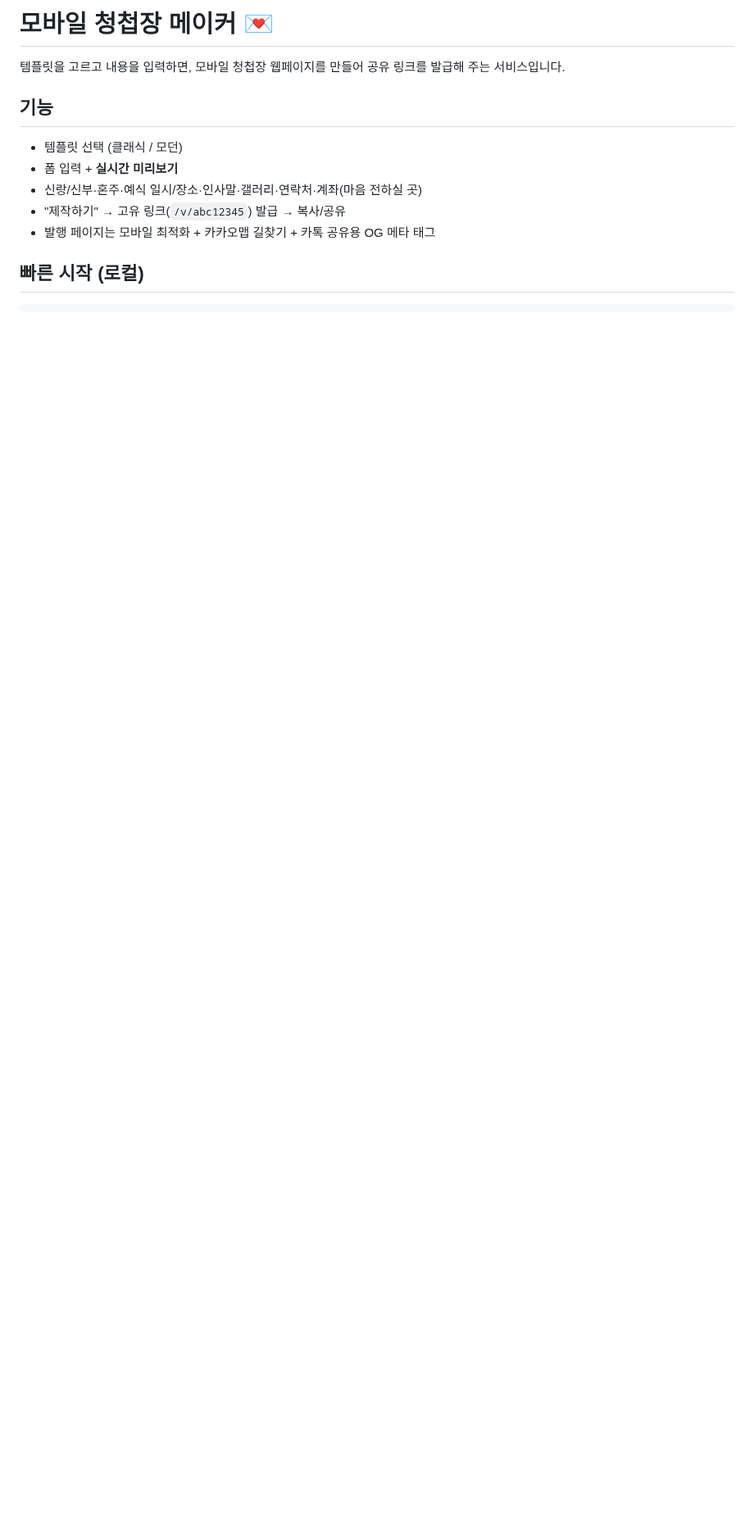
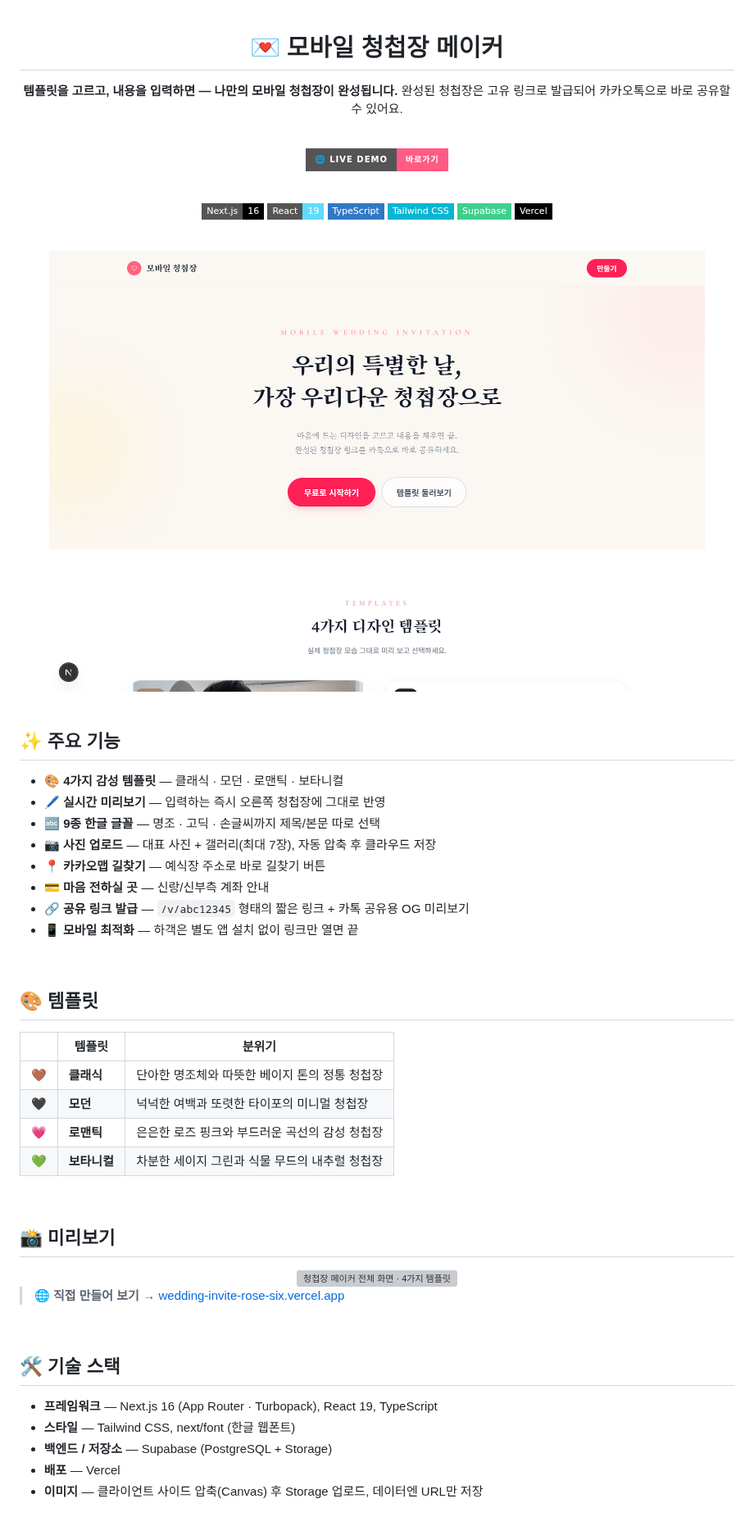
Before and after one commit to EunJinPark98/wedding-invite, a Markdown page: README.md, the part around one of its changes. Shown at 82% size. Rendered like a GitHub page; pictures changed too: docs/img/landing.png (added); badges without logos; blank space fills up the shorter version; grey boxes are pictures that could not be loaded.

Commit message:
README 리뉴얼: 서비스 소개 + 스크린샷
- 배지·라이브 데모 링크·기능/템플릿/기술스택 정리
- 랜딩 스크린샷 2종 추가 (docs/img)

Co-Authored-By: Claude Opus 4.8 <noreply@anthropic.com>

```diff
--- a/README.md
+++ b/README.md
@@ -1,13 +1,70 @@
-# 모바일 청첩장 메이커 💌
+<div align="center">
 
-템플릿을 고르고 내용을 입력하면, 모바일 청첩장 웹페이지를 만들어 공유 링크를 발급해 주는 서비스입니다.
+# 💌 모바일 청첩장 메이커
 
-## 기능
+**템플릿을 고르고, 내용을 입력하면 — 나만의 모바일 청첩장이 완성됩니다.**
+완성된 청첩장은 고유 링크로 발급되어 카카오톡으로 바로 공유할 수 있어요.
 
-- 템플릿 선택 (클래식 / 모던)
-- 폼 입력 + **실시간 미리보기**
-- 신랑/신부·혼주·예식 일시/장소·인사말·갤러리·연락처·계좌(마음 전하실 곳)
-- "제작하기" → 고유 링크(`/v/abc12345`) 발급 → 복사/공유
-- 발행 페이지는 모바일 최적화 + 카카오맵 길찾기 + 카톡 공유용 OG 메타 태그
+<br/>
 
-## 빠른 시작 (로컬)
+[![Live Demo](https://img.shields.io/badge/🌐_Live_Demo-바로가기-ff5b85?style=for-the-badge)](https://wedding-invite-rose-six.vercel.app)
+
+<br/>
+
+![Next.js](https://img.shields.io/badge/Next.js-16-000000?style=flat-square&logo=next.js)
+![React](https://img.shields.io/badge/React-19-61DAFB?style=flat-square&logo=react&logoColor=black)
+![TypeScript](https://img.shields.io/badge/TypeScript-3178C6?style=flat-square&logo=typescript&logoColor=white)
+![Tailwind CSS](https://img.shields.io/badge/Tailwind_CSS-06B6D4?style=flat-square&logo=tailwindcss&logoColor=white)
+![Supabase](https://img.shields.io/badge/Supabase-3ECF8E?style=flat-square&logo=supabase&logoColor=white)
+![Vercel](https://img.shields.io/badge/Vercel-000000?style=flat-square&logo=vercel)
+
+<br/>
+
+<img src="docs/img/landing.png" alt="모바일 청첩장 메이커 메인 화면" width="800"/>
+
+</div>
+
+<br/>
+
+## ✨ 주요 기능
+
+- 🎨 **4가지 감성 템플릿** — 클래식 · 모던 · 로맨틱 · 보타니컬
+- 🖊️ **실시간 미리보기** — 입력하는 즉시 오른쪽 청첩장에 그대로 반영
+- 🔤 **9종 한글 글꼴** — 명조 · 고딕 · 손글씨까지 제목/본문 따로 선택
+- 📷 **사진 업로드** — 대표 사진 + 갤러리(최대 7장), 자동 압축 후 클라우드 저장
+- 📍 **카카오맵 길찾기** — 예식장 주소로 바로 길찾기 버튼
+- 💳 **마음 전하실 곳** — 신랑/신부측 계좌 안내
+- 🔗 **공유 링크 발급** — `/v/abc12345` 형태의 짧은 링크 + 카톡 공유용 OG 미리보기
+- 📱 **모바일 최적화** — 하객은 별도 앱 설치 없이 링크만 열면 끝
+
+<br/>
+
+## 🎨 템플릿
+
+| | 템플릿 | 분위기 |
+|---|---|---|
+| 🤎 | **클래식** | 단아한 명조체와 따뜻한 베이지 톤의 정통 청첩장 |
+| 🖤 | **모던** | 넉넉한 여백과 또렷한 타이포의 미니멀 청첩장 |
+| 💗 | **로맨틱** | 은은한 로즈 핑크와 부드러운 곡선의 감성 청첩장 |
+| 💚 | **보타니컬** | 차분한 세이지 그린과 식물 무드의 내추럴 청첩장 |
+
+<br/>
+
+## 📸 미리보기
+
+<div align="center">
+<img src="docs/img/landing-full.png" alt="청첩장 메이커 전체 화면 · 4가지 템플릿" width="380"/>
+</div>
+
+> 🌐 **직접 만들어 보기 →** [wedding-invite-rose-six.vercel.app](https://wedding-invite-rose-six.vercel.app)
+
+<br/>
+
+## 🛠 기술 스택
+
+- **프레임워크** — Next.js 16 (App Router · Turbopack), React 19, TypeScript
+- **스타일** — Tailwind CSS, next/font (한글 웹폰트)
+- **백엔드 / 저장소** — Supabase (PostgreSQL + Storage)
+- **배포** — Vercel
+- **이미지** — 클라이언트 사이드 압축(Canvas) 후 Storage 업로드, 데이터엔 URL만 저장
+
```
Also changed, not shown: other parts of README.md (+56 -33 lines), 1 other file.
